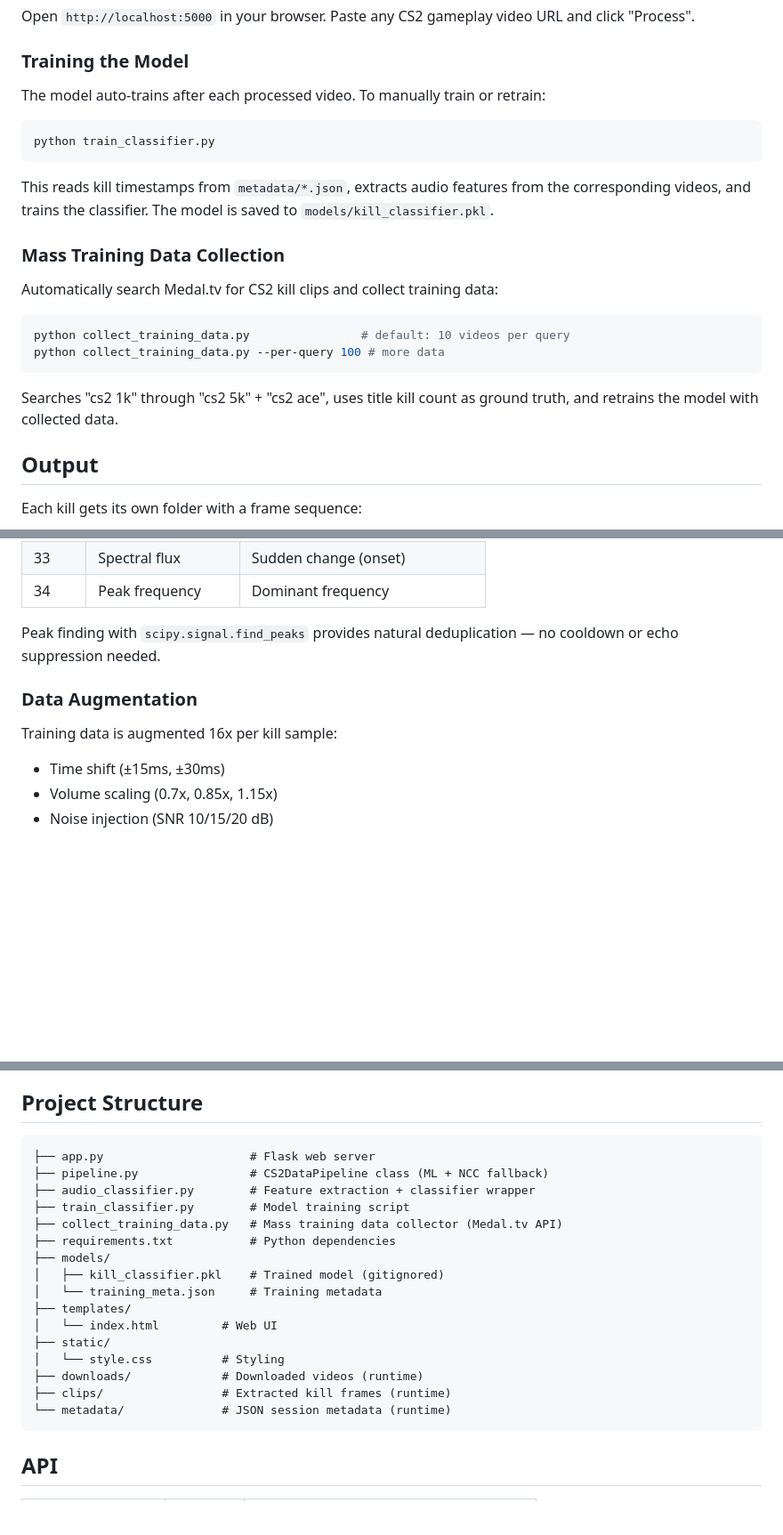
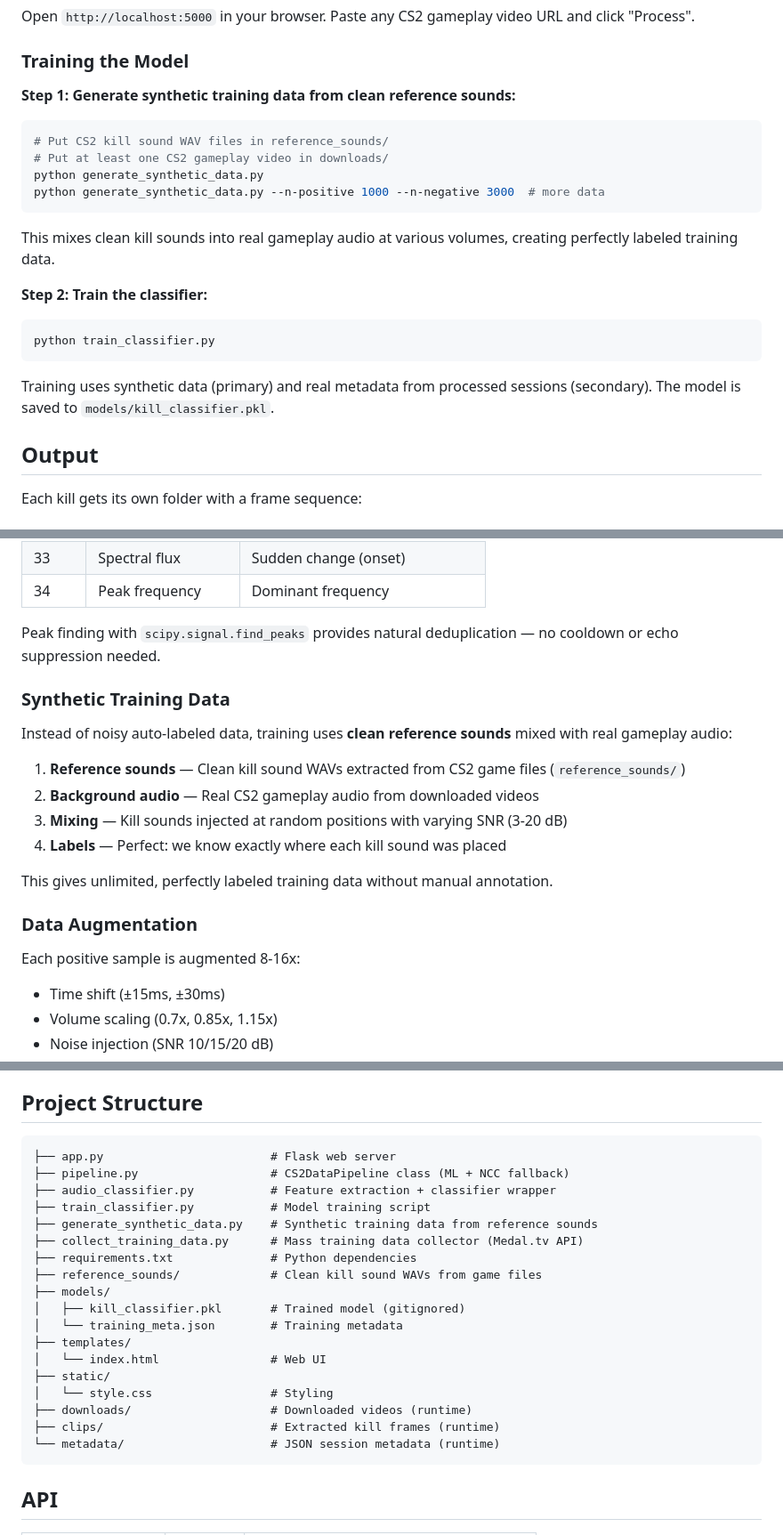
Before and after one commit to cglremrcn/cs2-data-pipeline, a Markdown page: README.md, 3 parts joined by grey strips. Shown at 89% size. GitHub-like rendering; blank space fills up the shorter version.

Commit message:
Update README with synthetic training data documentation

````diff
--- a/README.md
+++ b/README.md
@@ -42,24 +42,24 @@ Open `http://localhost:5000` in your browser. Paste any CS2 gameplay video URL a
 
 ### Training the Model
 
-The model auto-trains after each processed video. To manually train or retrain:
+**Step 1: Generate synthetic training data from clean reference sounds:**
+
+```bash
+# Put CS2 kill sound WAV files in reference_sounds/
+# Put at least one CS2 gameplay video in downloads/
+python generate_synthetic_data.py
+python generate_synthetic_data.py --n-positive 1000 --n-negative 3000  # more data
+```
+
+This mixes clean kill sounds into real gameplay audio at various volumes, creating perfectly labeled training data.
+
+**Step 2: Train the classifier:**
 
 ```bash
 python train_classifier.py
 ```
 
-This reads kill timestamps from `metadata/*.json`, extracts audio features from the corresponding videos, and trains the classifier. The model is saved to `models/kill_classifier.pkl`.
-
-### Mass Training Data Collection
-
-Automatically search Medal.tv for CS2 kill clips and collect training data:
-
-```bash
-python collect_training_data.py                # default: 10 videos per query
-python collect_training_data.py --per-query 100 # more data
-```
-
-Searches "cs2 1k" through "cs2 5k" + "cs2 ace", uses title kill count as ground truth, and retrains the model with collected data.
+Training uses synthetic data (primary) and real metadata from processed sessions (secondary). The model is saved to `models/kill_classifier.pkl`.
 
 ## Output
 
@@ -117,9 +117,20 @@ A `GradientBoostingClassifier` trained on a 35-dimensional feature vector per au
 
 Peak finding with `scipy.signal.find_peaks` provides natural deduplication — no cooldown or echo suppression needed.
 
+### Synthetic Training Data
+
+Instead of noisy auto-labeled data, training uses **clean reference sounds** mixed with real gameplay audio:
+
+1. **Reference sounds** — Clean kill sound WAVs extracted from CS2 game files (`reference_sounds/`)
+2. **Background audio** — Real CS2 gameplay audio from downloaded videos
+3. **Mixing** — Kill sounds injected at random positions with varying SNR (3-20 dB)
+4. **Labels** — Perfect: we know exactly where each kill sound was placed
+
+This gives unlimited, perfectly labeled training data without manual annotation.
+
 ### Data Augmentation
 
-Training data is augmented 16x per kill sample:
+Each positive sample is augmented 8-16x:
 - Time shift (±15ms, ±30ms)
 - Volume scaling (0.7x, 0.85x, 1.15x)
 - Noise injection (SNR 10/15/20 dB)
@@ -158,22 +169,24 @@ More videos processed = better model accuracy.
 ## Project Structure
 
 ```
-├── app.py                     # Flask web server
-├── pipeline.py                # CS2DataPipeline class (ML + NCC fallback)
-├── audio_classifier.py        # Feature extraction + classifier wrapper
-├── train_classifier.py        # Model training script
-├── collect_training_data.py   # Mass training data collector (Medal.tv API)
-├── requirements.txt           # Python dependencies
+├── app.py                        # Flask web server
+├── pipeline.py                   # CS2DataPipeline class (ML + NCC fallback)
+├── audio_classifier.py           # Feature extraction + classifier wrapper
+├── train_classifier.py           # Model training script
+├── generate_synthetic_data.py    # Synthetic training data from reference sounds
+├── collect_training_data.py      # Mass training data collector (Medal.tv API)
+├── requirements.txt              # Python dependencies
+├── reference_sounds/             # Clean kill sound WAVs from game files
 ├── models/
-│   ├── kill_classifier.pkl    # Trained model (gitignored)
-│   └── training_meta.json     # Training metadata
+│   ├── kill_classifier.pkl       # Trained model (gitignored)
+│   └── training_meta.json        # Training metadata
 ├── templates/
-│   └── index.html         # Web UI
+│   └── index.html                # Web UI
 ├── static/
-│   └── style.css          # Styling
-├── downloads/             # Downloaded videos (runtime)
-├── clips/                 # Extracted kill frames (runtime)
-└── metadata/              # JSON session metadata (runtime)
+│   └── style.css                 # Styling
+├── downloads/                    # Downloaded videos (runtime)
+├── clips/                        # Extracted kill frames (runtime)
+└── metadata/                     # JSON session metadata (runtime)
 ```
 
 ## API
````
